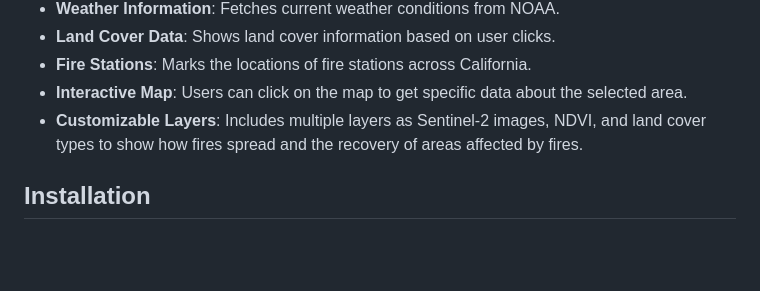
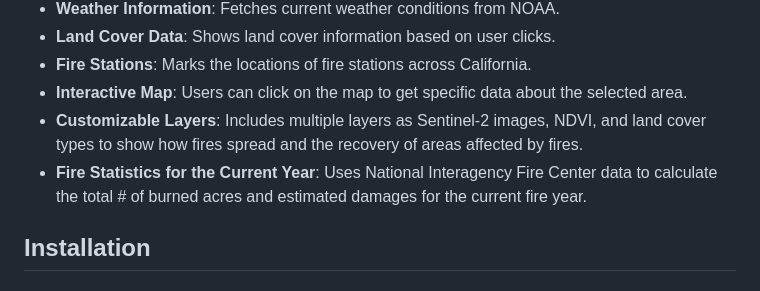
Before and after one commit to ajsbla1995/CA-Wildfire-Web-Map, a Markdown page: README.md, the part around the change. Drawn GitHub-style; blank space fills up the shorter version.

```diff
--- a/README.md
+++ b/README.md
@@ -24,6 +24,7 @@
 - **Fire Stations**: Marks the locations of fire stations across California.
 - **Interactive Map**: Users can click on the map to get specific data about the selected area.
 - **Customizable Layers**: Includes multiple layers as Sentinel-2 images, NDVI, and land cover types to show how fires spread and the recovery of areas affected by fires.
+- **Fire Statistics for the Current Year**: Uses National Interagency Fire Center data to calculate the total # of burned acres and estimated damages for the current fire year.
 
 ## Installation
 
```
